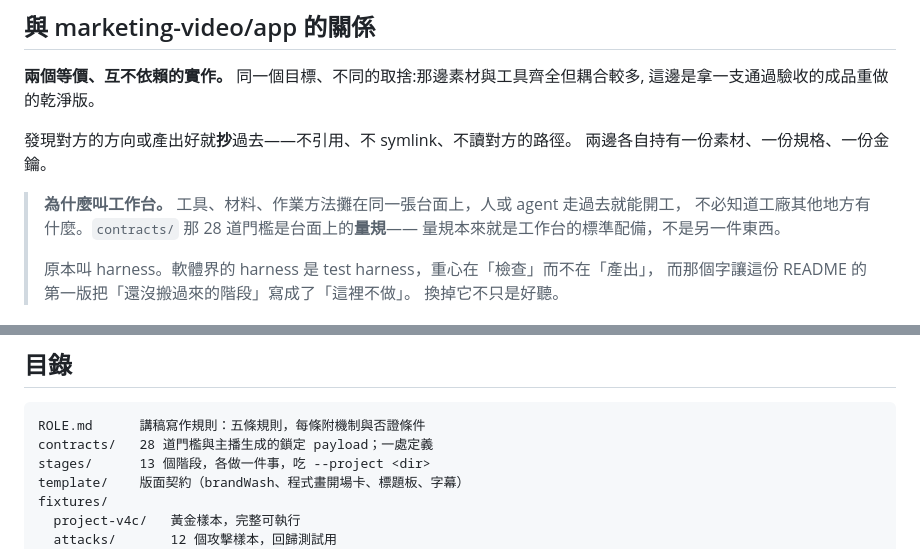
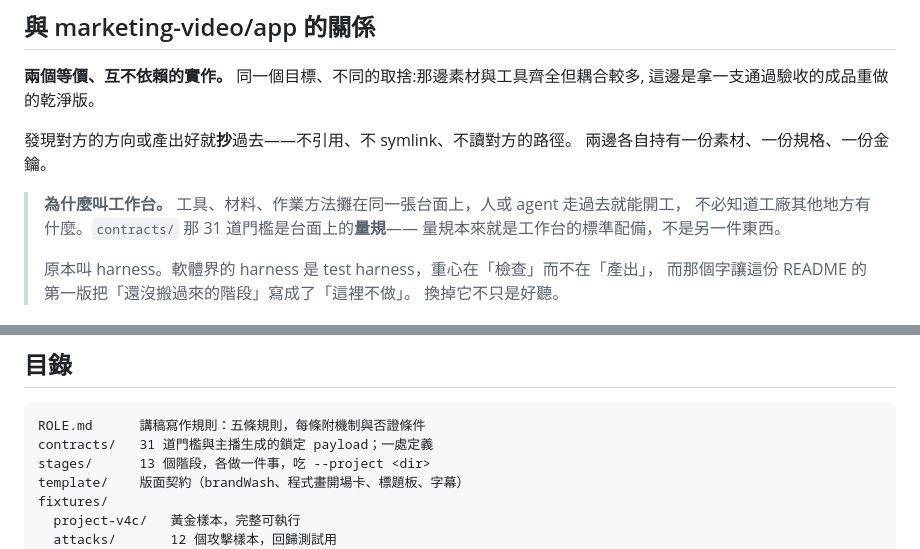
Before and after one commit to WilliamCHIU-ETH/morning-brief-workbench, a Markdown page: README.md, 2 parts joined by grey strips. Rendered like a GitHub page.

````diff
--- a/README.md
+++ b/README.md
@@ -50,7 +50,7 @@ B-roll 早於語音、第一格素材蓋掉問候。
 兩邊各自持有一份素材、一份規格、一份金鑰。
 
 > **為什麼叫工作台。** 工具、材料、作業方法攤在同一張台面上，人或 agent 走過去就能開工，
-> 不必知道工廠其他地方有什麼。`contracts/` 那 28 道門檻是台面上的**量規**——
+> 不必知道工廠其他地方有什麼。`contracts/` 那 31 道門檻是台面上的**量規**——
 > 量規本來就是工作台的標準配備，不是另一件東西。
 >
 > 原本叫 harness。軟體界的 harness 是 test harness，重心在「檢查」而不在「產出」，
@@ -174,7 +179,7 @@ npm test                                            # 32 個回歸測試
 
 ```
 ROLE.md      講稿寫作規則：五條規則，每條附機制與否證條件
-contracts/   28 道門檻與主播生成的鎖定 payload；一處定義
+contracts/   31 道門檻與主播生成的鎖定 payload；一處定義
 stages/      13 個階段，各做一件事，吃 --project <dir>
 template/    版面契約（brandWash、程式畫開場卡、標題板、字幕）
 fixtures/
````
Also changed, not shown: other parts of README.md (+8 -3 lines), AGENTS.md (+46 -22 lines), ROLE.md (+15 -2 lines).
